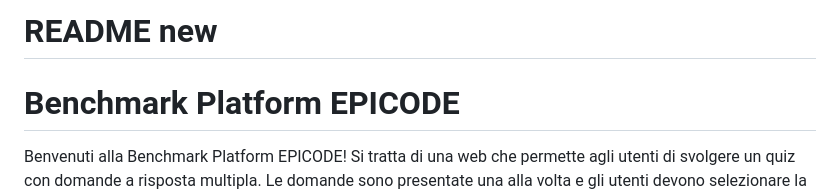
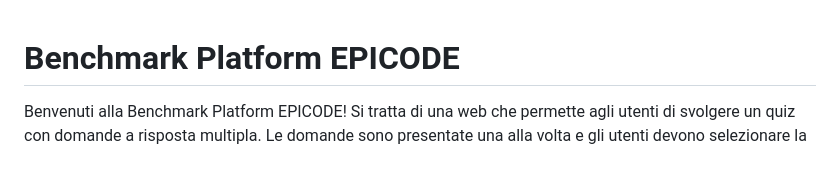
Before and after one commit to FedericoIafolla/Buildweek-1-Team5, a Markdown page: README.md, the part around the change. Rendered like a GitHub page; blank space fills up the shorter version.

```diff
--- a/README.md
+++ b/README.md
@@ -1,5 +1,3 @@
-# README new
-
 # **Benchmark Platform EPICODE**
 
 Benvenuti alla Benchmark Platform EPICODE! Si tratta di una web che permette agli utenti di svolgere un quiz con domande a risposta multipla. Le domande sono presentate una alla volta e gli utenti devono selezionare la risposta corretta. Alla fine del quiz, gli utenti possono visualizzare il punteggio ottenuto.
```
